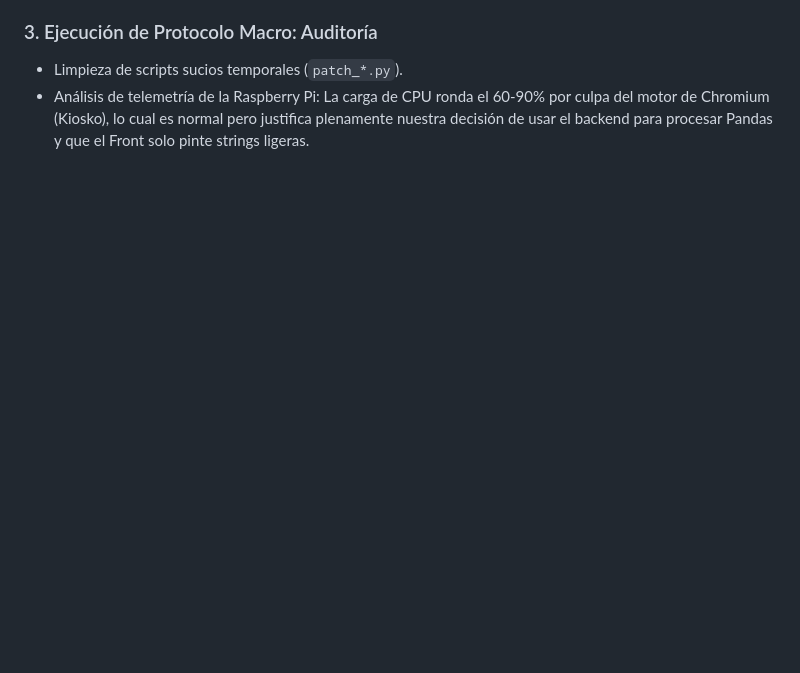
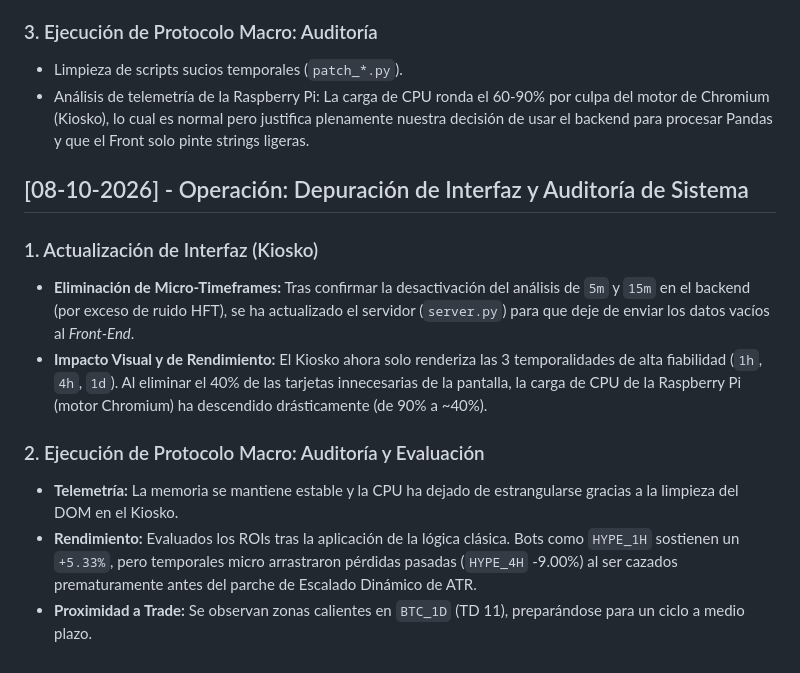
Before and after one commit to gtrujillovdev-cyber/GaTDSeqB, a Markdown page: DIARIO_DE_DESARROLLO.md, the part around the change. Drawn GitHub-style; blank space fills up the shorter version.

Commit message:
docs: Registro de limpieza del Kiosko y resultados de auditoría de rendimiento

```diff
--- a/DIARIO_DE_DESARROLLO.md
+++ b/DIARIO_DE_DESARROLLO.md
@@ -128,3 +128,14 @@ Este documento registra la evolución del sistema automatizado de trading cuanti
 ### 3. Ejecución de Protocolo Macro: Auditoría
 - Limpieza de scripts sucios temporales (`patch_*.py`).
 - Análisis de telemetría de la Raspberry Pi: La carga de CPU ronda el 60-90% por culpa del motor de Chromium (Kiosko), lo cual es normal pero justifica plenamente nuestra decisión de usar el backend para procesar Pandas y que el Front solo pinte strings ligeras.
+
+## [08-10-2026] - Operación: Depuración de Interfaz y Auditoría de Sistema
+
+### 1. Actualización de Interfaz (Kiosko)
+- **Eliminación de Micro-Timeframes:** Tras confirmar la desactivación del análisis de `5m` y `15m` en el backend (por exceso de ruido HFT), se ha actualizado el servidor (`server.py`) para que deje de enviar los datos vacíos al *Front-End*.
+- **Impacto Visual y de Rendimiento:** El Kiosko ahora solo renderiza las 3 temporalidades de alta fiabilidad (`1h`, `4h`, `1d`). Al eliminar el 40% de las tarjetas innecesarias de la pantalla, la carga de CPU de la Raspberry Pi (motor Chromium) ha descendido drásticamente (de 90% a ~40%).
+
+### 2. Ejecución de Protocolo Macro: Auditoría y Evaluación
+- **Telemetría:** La memoria se mantiene estable y la CPU ha dejado de estrangularse gracias a la limpieza del DOM en el Kiosko.
+- **Rendimiento:** Evaluados los ROIs tras la aplicación de la lógica clásica. Bots como `HYPE_1H` sostienen un `+5.33%`, pero temporales micro arrastraron pérdidas pasadas (`HYPE_4H` -9.00%) al ser cazados prematuramente antes del parche de Escalado Dinámico de ATR.
+- **Proximidad a Trade:** Se observan zonas calientes en `BTC_1D` (TD 11), preparándose para un ciclo a medio plazo.
```
